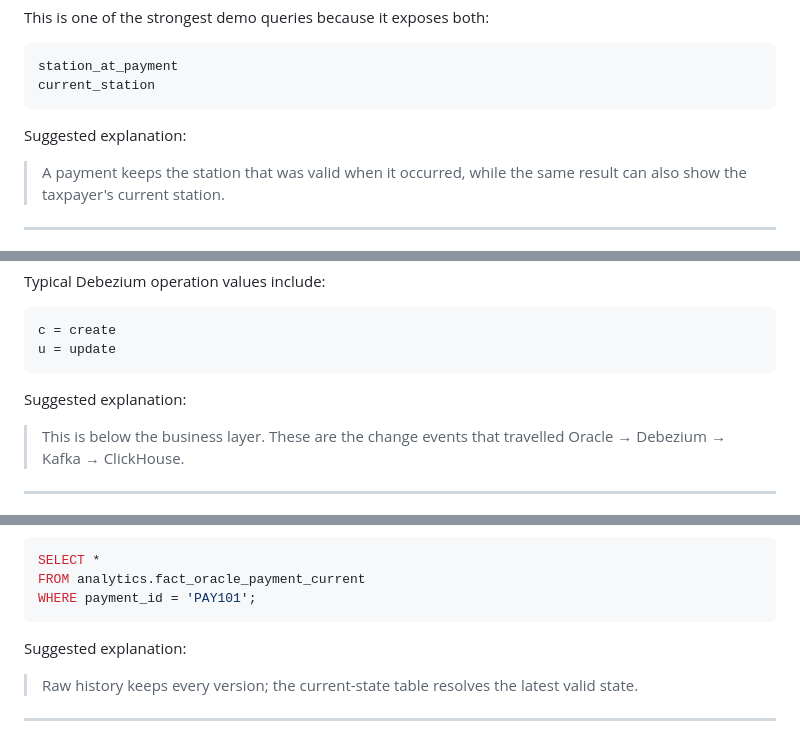
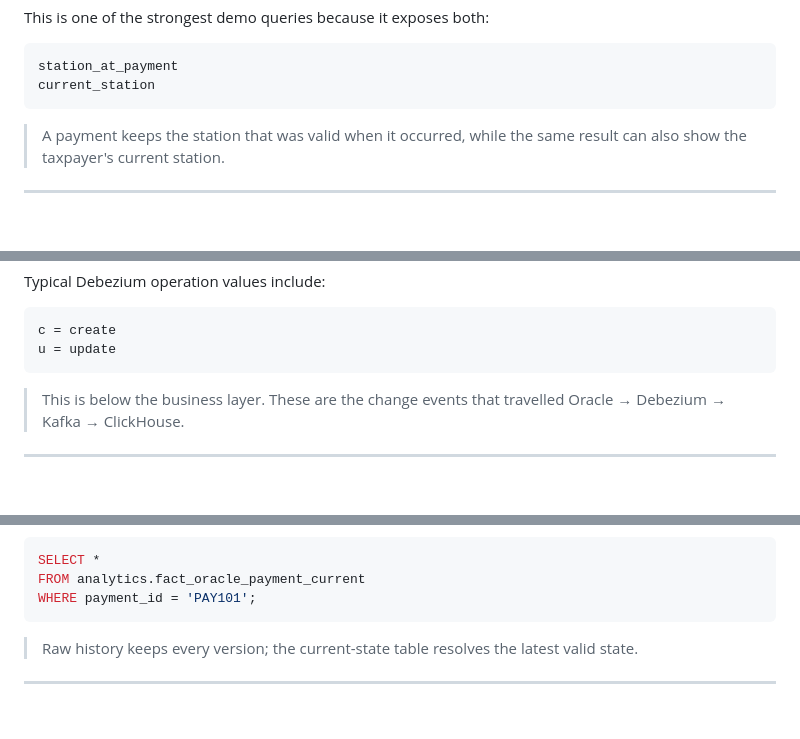
Before and after one commit to Kasuletrevor/clickhouse_poc, a Markdown page: docs/clickhouse-demo-queries.md, 3 parts joined by grey strips. Drawn GitHub-style; blank space fills up the shorter version.

````diff
--- a/docs/clickhouse-demo-queries.md
+++ b/docs/clickhouse-demo-queries.md
@@ -163,8 +157,6 @@ This is one of the strongest demo queries because it exposes both:
 station_at_payment
 current_station
 ```
-
-Suggested explanation:
 
 > A payment keeps the station that was valid when it occurred, while the same result can also show the taxpayer's current station.
 
@@ -197,8 +189,6 @@ Typical Debezium operation values include:
 c = create
 u = update
 ```
-
-Suggested explanation:
 
 > This is below the business layer. These are the change events that travelled Oracle → Debezium → Kafka → ClickHouse.
 
@@ -239,8 +229,6 @@ SELECT *
 FROM analytics.fact_oracle_payment_current
 WHERE payment_id = 'PAY101';
 ```
-
-Suggested explanation:
 
 > Raw history keeps every version; the current-state table resolves the latest valid state.
 
````
Also changed, not shown: other parts of docs/clickhouse-demo-queries.md (+0 -14 lines).
